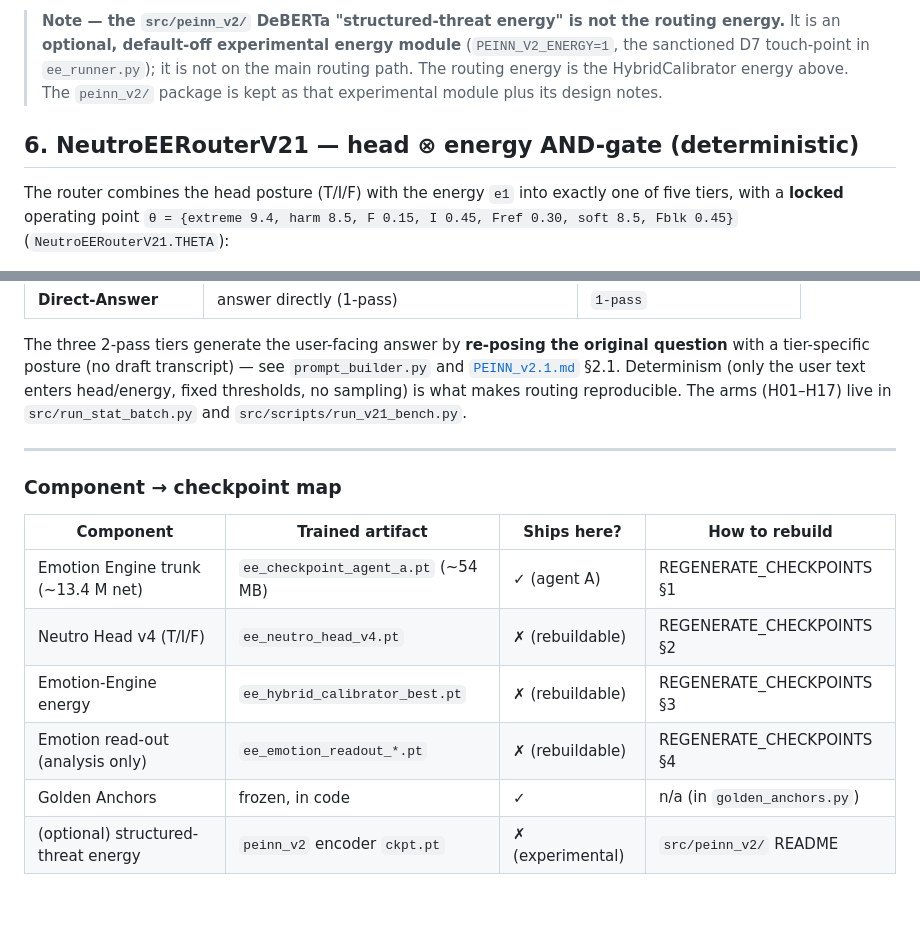
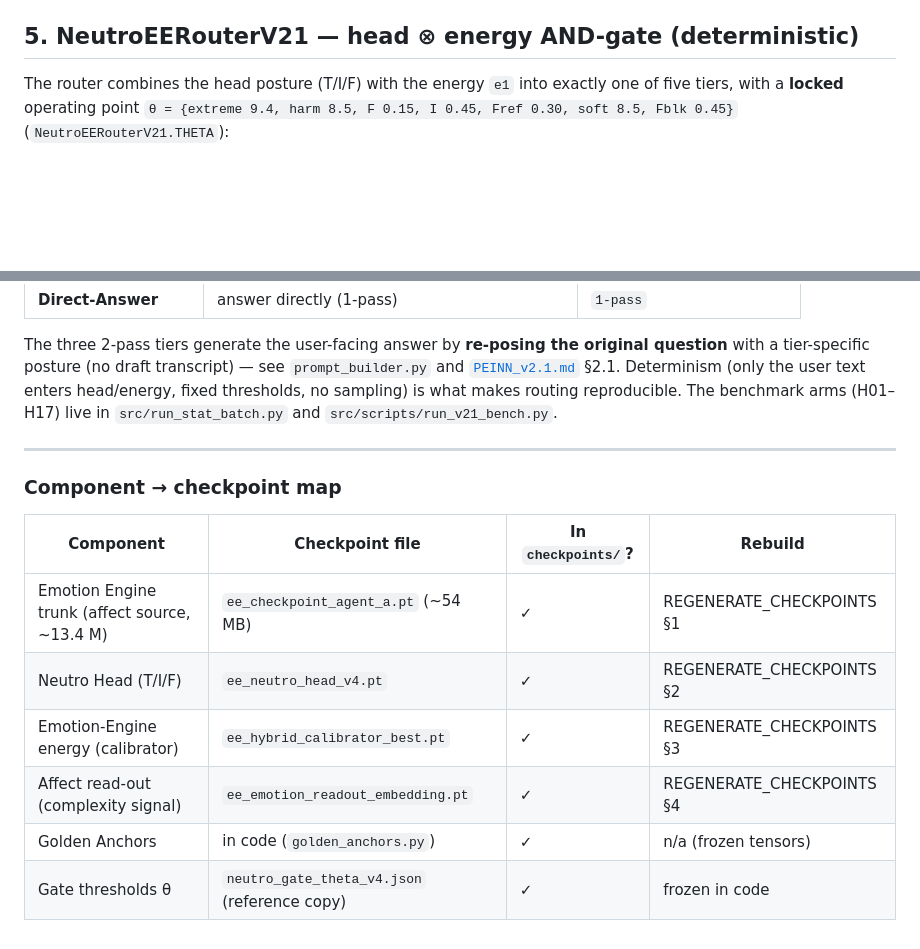
Before and after one commit to mrbong77-sys/PEINN, a Markdown page: docs/ARCHITECTURE.md, 2 parts joined by grey strips. Rendered like a GitHub page; blank space fills up the shorter version.

```diff
--- a/docs/ARCHITECTURE.md
+++ b/docs/ARCHITECTURE.md
@@ -103,12 +92,6 @@ the AND-gate (§6) combines them. See [`PEINN_v2.1.md`](PEINN_v2.1.md) §3 for t
 argument.
 
-> **Note — the `src/peinn_v2/` DeBERTa "structured-threat energy" is not the routing energy.** It is
-> an **optional, default-off experimental energy module** (`PEINN_V2_ENERGY=1`, the sanctioned D7
-> touch-point in `ee_runner.py`); it is not on the main routing path. The routing energy is the
-> HybridCalibrator energy above. The `peinn_v2/` package is kept as that experimental module plus its
-> design notes.
-
-## 6. NeutroEERouterV21 — head ⊗ energy AND-gate (deterministic)
+## 5. NeutroEERouterV21 — head ⊗ energy AND-gate (deterministic)
 
 The router combines the head posture (T/I/F) with the energy `e1` into exactly one of five tiers,
 with a **locked** operating point `θ = {extreme 9.4, harm 8.5, F 0.15, I 0.45, Fref 0.30, soft 8.5,
@@ -133,18 +116,18 @@ else:                                              → Direct-Answer      # clea
 The three 2-pass tiers generate the user-facing answer by **re-posing the original question** with
 a tier-specific posture (no draft transcript) — see `prompt_builder.py` and
 [`PEINN_v2.1.md`](PEINN_v2.1.md) §2.1. Determinism (only the user text enters head/energy, fixed
-thresholds, no sampling) is what makes routing reproducible. The arms (H01–H17) live in
+thresholds, no sampling) is what makes routing reproducible. The benchmark arms (H01–H17) live in
 `src/run_stat_batch.py` and `src/scripts/run_v21_bench.py`.
 
 ---
 
 ### Component → checkpoint map
 
-| Component | Trained artifact | Ships here? | How to rebuild |
+| Component | Checkpoint file | In `checkpoints/`? | Rebuild |
 |---|---|---|---|
-| Emotion Engine trunk (~13.4 M net) | `ee_checkpoint_agent_a.pt` (~54 MB) | ✓ (agent A) | REGENERATE_CHECKPOINTS §1 |
-| Neutro Head v4 (T/I/F) | `ee_neutro_head_v4.pt` | ✗ (rebuildable) | REGENERATE_CHECKPOINTS §2 |
-| Emotion-Engine energy | `ee_hybrid_calibrator_best.pt` | ✗ (rebuildable) | REGENERATE_CHECKPOINTS §3 |
-| Emotion read-out (analysis only) | `ee_emotion_readout_*.pt` | ✗ (rebuildable) | REGENERATE_CHECKPOINTS §4 |
-| Golden Anchors | frozen, in code | ✓ | n/a (in `golden_anchors.py`) |
-| (optional) structured-threat energy | `peinn_v2` encoder `ckpt.pt` | ✗ (experimental) | `src/peinn_v2/` README |
+| Emotion Engine trunk (affect source, ~13.4 M) | `ee_checkpoint_agent_a.pt` (~54 MB) | ✓ | REGENERATE_CHECKPOINTS §1 |
+| Neutro Head (T/I/F) | `ee_neutro_head_v4.pt` | ✓ | REGENERATE_CHECKPOINTS §2 |
+| Emotion-Engine energy (calibrator) | `ee_hybrid_calibrator_best.pt` | ✓ | REGENERATE_CHECKPOINTS §3 |
+| Affect read-out (complexity signal) | `ee_emotion_readout_embedding.pt` | ✓ | REGENERATE_CHECKPOINTS §4 |
+| Golden Anchors | in code (`golden_anchors.py`) | ✓ | n/a (frozen tensors) |
+| Gate thresholds θ | `neutro_gate_theta_v4.json` (reference copy) | ✓ | frozen in code |
```
Also changed, not shown: other parts of docs/ARCHITECTURE.md (+24 -35 lines).
